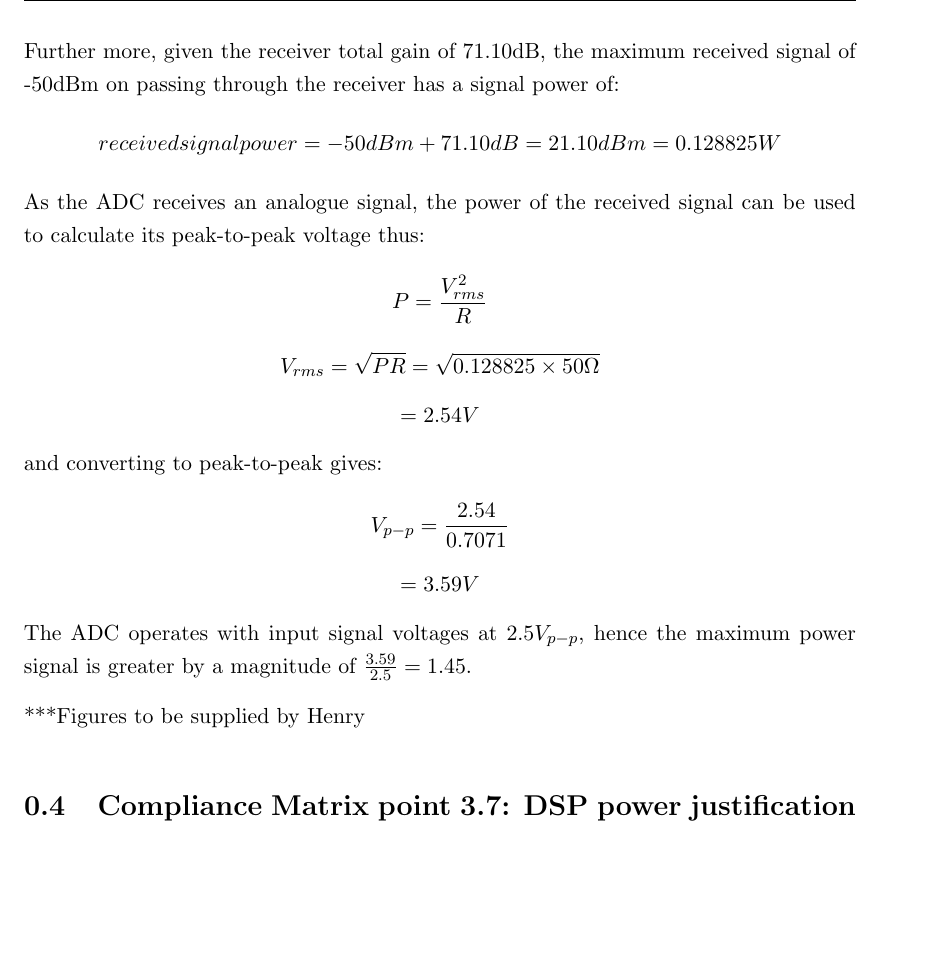
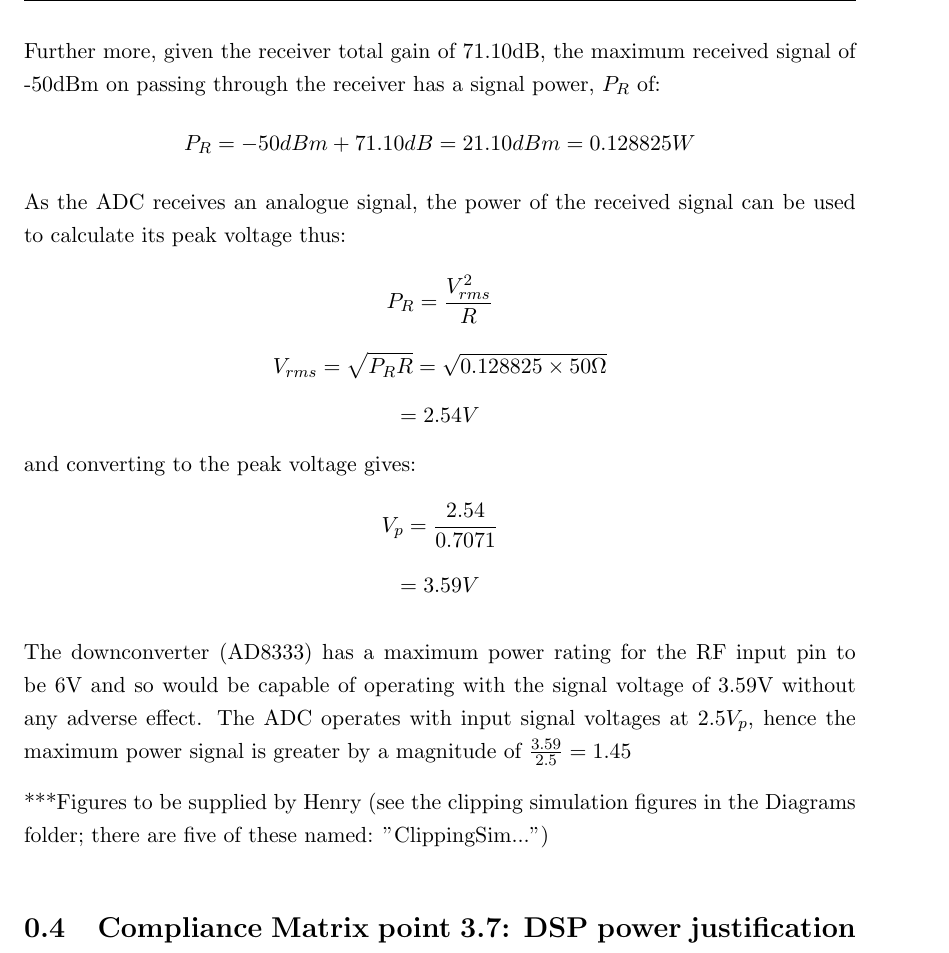
Before and after one commit to rmhsilva/spiky-fig-heathens, a LaTeX thesis (Latex/LaTeX_files_arinze/ComplianceMatrix.tex, which reads Latex/LaTeX_files_arinze/Summary.tex): part of page 4 of 5, cut so that both start at the same text, the shorter picture padded with empty space. Compiled offline with pdfLaTeX.

Commit message:
Update to Summary latex file

```diff
--- a/Latex/LaTeX_files_arinze/Summary.tex
+++ b/Latex/LaTeX_files_arinze/Summary.tex
@@ -87,18 +87,19 @@ This specification requests a demonstration of successful demodulation for the c
 
 While this is a receiver hardware requirement (receiver linearity), the best means of demonstrating compliance is by the use of simulation.  The chosen approach is to simulate a clipped signal which is then modulated and demodulated in turn.  It is shown that for a clipped signal of an equivalent power to the maximum received signal of -50dBm, the original signal is successfully demodulated as shown in the respective figures.
 
-Further more, given the receiver total gain of 71.10dB, the maximum received signal of -50dBm on passing through the receiver has a signal power of:
-	\[  received signal power = -50dBm + 71.10dB = 21.10dBm = 0.128825 W 		\]
-As the ADC receives an analogue signal, the power of the received signal can be used to calculate its peak-to-peak voltage thus:
-	\[  P = \frac{V_{rms}^2}{R} \]
-	\[	V_{rms} = \sqrt{P R} = \sqrt{0.128825 \times 50\Omega} \]
+Further more, given the receiver total gain of 71.10dB, the maximum received signal of -50dBm on passing through the receiver has a signal power, \(P_{R}\) of:
+	\[ P_{R}  = -50dBm + 71.10dB = 21.10dBm = 0.128825 W 		\]
+As the ADC receives an analogue signal, the power of the received signal can be used to calculate its peak voltage thus:
+	\[  P_{R} = \frac{V_{rms}^2}{R} \]
+	\[	V_{rms} = \sqrt{P_{R} R} = \sqrt{0.128825 \times 50\Omega} \]
 	\[			= 2.54V  \]
-and converting to peak-to-peak gives:
-	\[	V_{p-p}	= \frac{2.54}{0.7071}   \]
+and converting to the peak voltage gives:
+	\[	V_{p}	= \frac{2.54}{0.7071}   \]
 	\[			= 3.59V \]
-The ADC operates with input signal voltages at \(2.5V_{p-p}\), hence the maximum power signal is greater by a magnitude of \( \frac{3.59}{2.5} = 1.45 \).
 
-***Figures to be supplied by Henry
+The downconverter (AD8333) has a maximum power rating for the RF input pin to be 6V and so would be capable of operating with the signal voltage of 3.59V without any adverse effect. The ADC operates with input signal voltages at \(2.5V_{p}\), hence the maximum power signal is greater by a magnitude of \( \frac{3.59}{2.5} = 1.45 \)
+
+***Figures to be supplied by Henry (see the clipping simulation figures in the Diagrams folder; there are five of these named: "ClippingSim...")
 
 
 \section{Compliance Matrix point 3.7: DSP power justification}
```
